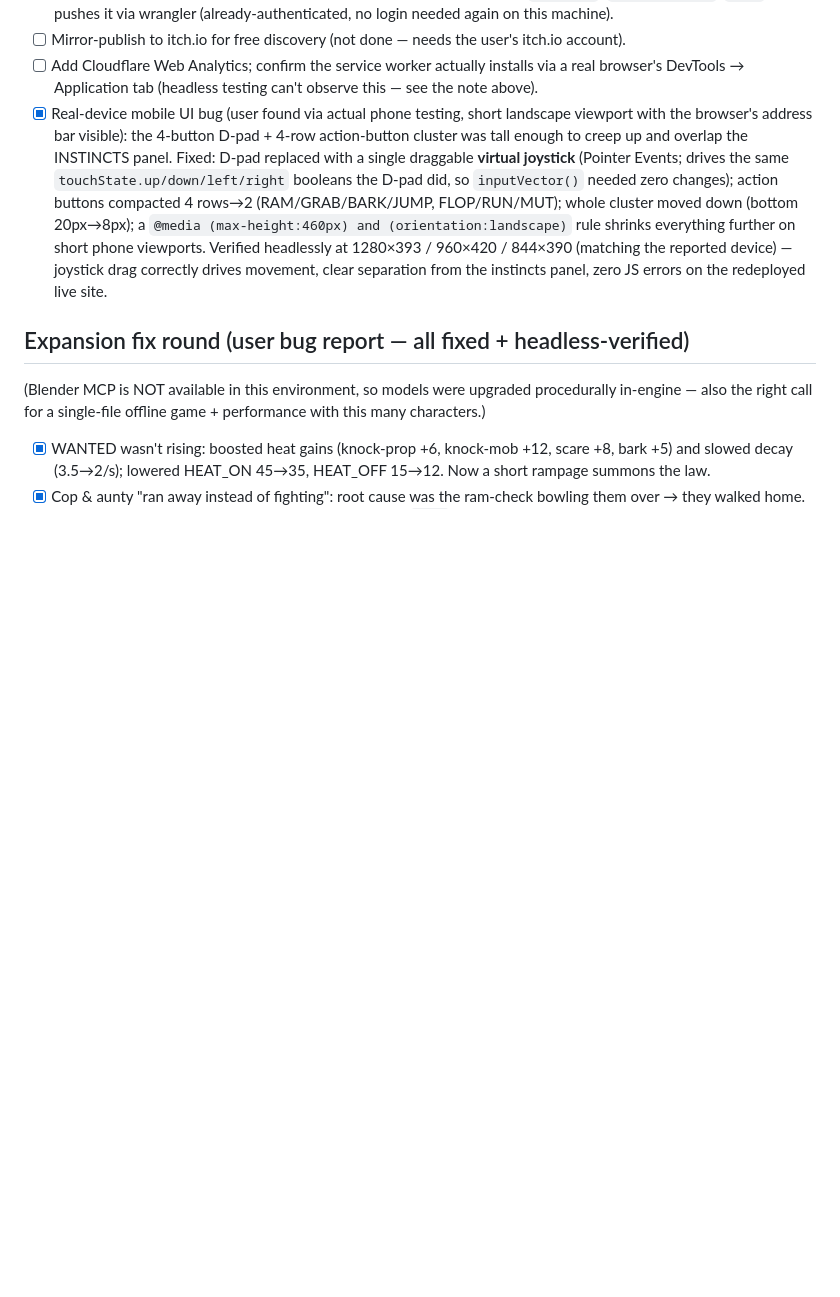
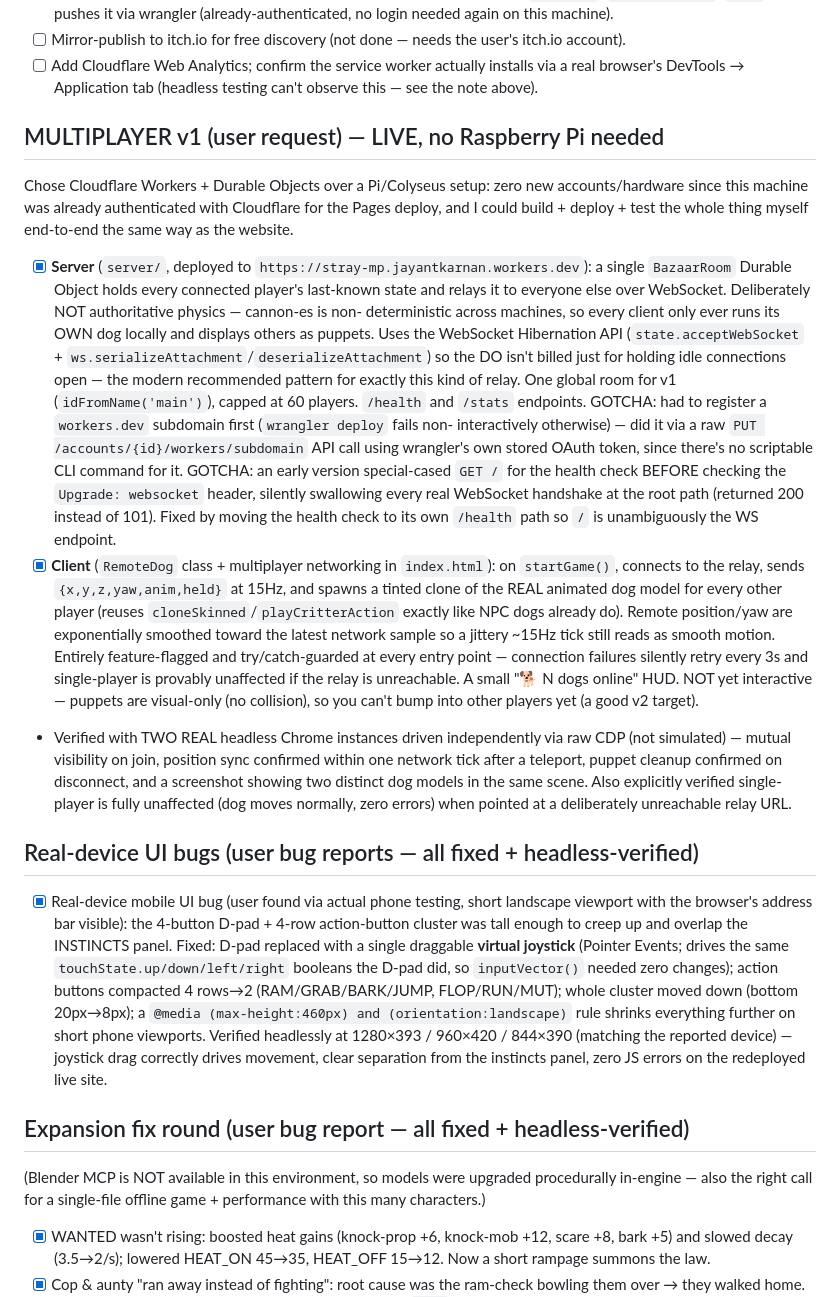
Before and after one commit to JayantKarnan/stray, a Markdown page: ROADMAP.md, the part around the change. GitHub-like rendering; blank space fills up the shorter version.

Commit message:
Document the multiplayer v1 milestone in ROADMAP
Co-Authored-By: Claude Sonnet 5 <noreply@anthropic.com>

```diff
--- a/ROADMAP.md
+++ b/ROADMAP.md
@@ -215,6 +215,41 @@ Prepping STRAY for a $0 public web deploy (Cloudflare Pages free tier + itch.io,
 - [ ] Mirror-publish to itch.io for free discovery (not done — needs the user's itch.io account).
 - [ ] Add Cloudflare Web Analytics; confirm the service worker actually installs via a real browser's
       DevTools → Application tab (headless testing can't observe this — see the note above).
+## MULTIPLAYER v1 (user request) — LIVE, no Raspberry Pi needed
+Chose Cloudflare Workers + Durable Objects over a Pi/Colyseus setup: zero new accounts/hardware since
+this machine was already authenticated with Cloudflare for the Pages deploy, and I could build +
+deploy + test the whole thing myself end-to-end the same way as the website.
+- [x] **Server** (`server/`, deployed to `https://stray-mp.jayantkarnan.workers.dev`): a single
+      `BazaarRoom` Durable Object holds every connected player's last-known state and relays it to
+      everyone else over WebSocket. Deliberately NOT authoritative physics — cannon-es is non-
+      deterministic across machines, so every client only ever runs its OWN dog locally and displays
+      others as puppets. Uses the WebSocket Hibernation API (`state.acceptWebSocket` +
+      `ws.serializeAttachment`/`deserializeAttachment`) so the DO isn't billed just for holding idle
+      connections open — the modern recommended pattern for exactly this kind of relay. One global
+      room for v1 (`idFromName('main')`), capped at 60 players. `/health` and `/stats` endpoints.
+      GOTCHA: had to register a `workers.dev` subdomain first (`wrangler deploy` fails non-
+      interactively otherwise) — did it via a raw `PUT /accounts/{id}/workers/subdomain` API call using
+      wrangler's own stored OAuth token, since there's no scriptable CLI command for it.
+      GOTCHA: an early version special-cased `GET /` for the health check BEFORE checking the
+      `Upgrade: websocket` header, silently swallowing every real WebSocket handshake at the root path
+      (returned 200 instead of 101). Fixed by moving the health check to its own `/health` path so
+      `/` is unambiguously the WS endpoint.
+- [x] **Client** (`RemoteDog` class + multiplayer networking in `index.html`): on `startGame()`,
+      connects to the relay, sends `{x,y,z,yaw,anim,held}` at 15Hz, and spawns a tinted clone of the
+      REAL animated dog model for every other player (reuses `cloneSkinned`/`playCritterAction` exactly
+      like NPC dogs already do). Remote position/yaw are exponentially smoothed toward the latest
+      network sample so a jittery ~15Hz tick still reads as smooth motion. Entirely feature-flagged and
+      try/catch-guarded at every entry point — connection failures silently retry every 3s and
+      single-player is provably unaffected if the relay is unreachable. A small "🐕 N dogs online" HUD.
+      NOT yet interactive — puppets are visual-only (no collision), so you can't bump into other
+      players yet (a good v2 target).
+- Verified with TWO REAL headless Chrome instances driven independently via raw CDP (not simulated) —
+      mutual visibility on join, position sync confirmed within one network tick after a teleport,
+      puppet cleanup confirmed on disconnect, and a screenshot showing two distinct dog models in the
+      same scene. Also explicitly verified single-player is fully unaffected (dog moves normally, zero
+      errors) when pointed at a deliberately unreachable relay URL.
+
+## Real-device UI bugs (user bug reports — all fixed + headless-verified)
 - [x] Real-device mobile UI bug (user found via actual phone testing, short landscape viewport with
       the browser's address bar visible): the 4-button D-pad + 4-row action-button cluster was tall
       enough to creep up and overlap the INSTINCTS panel. Fixed: D-pad replaced with a single draggable
```
